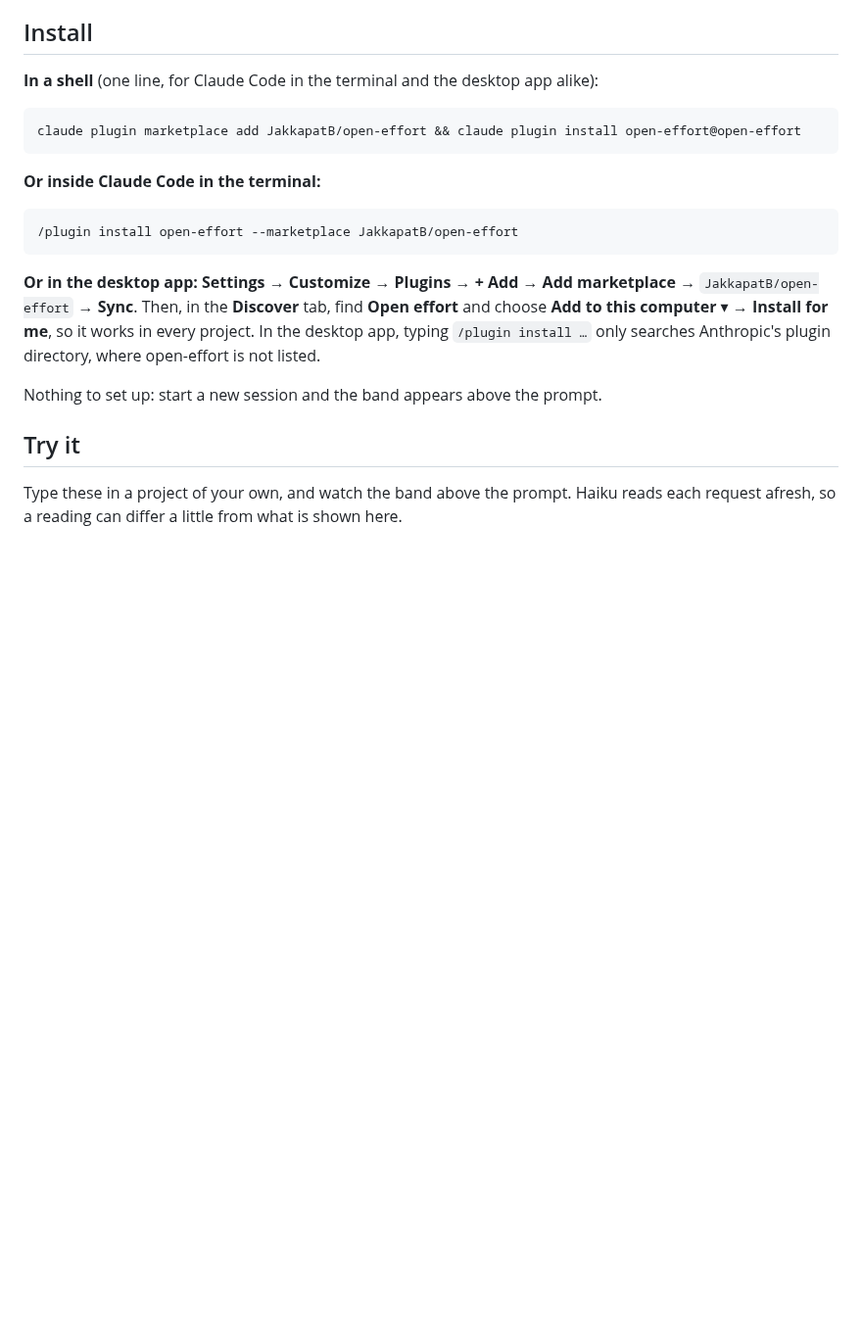
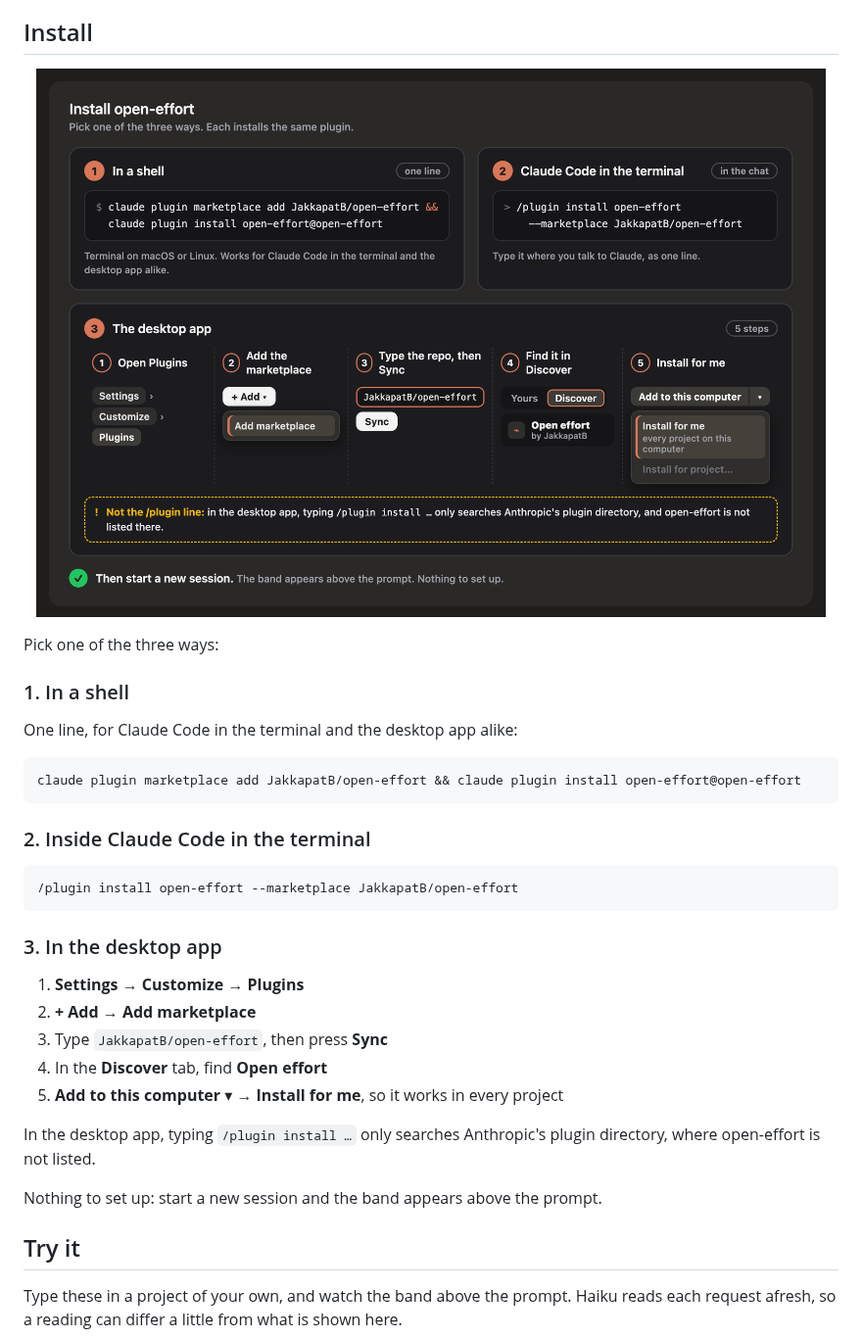
Before and after one commit to JakkapatB/open-effort, a Markdown page: README.md, the part around the change. Shown at 98% size. GitHub-like rendering; pictures changed too: docs/images/install-en.png (added); blank space fills up the shorter version.

````diff
--- a/README.md
+++ b/README.md
@@ -43,19 +43,35 @@ price.
 
 ## Install
 
-**In a shell** (one line, for Claude Code in the terminal and the desktop app alike):
+<p align="center">
+  <img src="https://raw.githubusercontent.com/JakkapatB/open-effort/main/docs/images/install-en.png" width="820" alt="Three ways to install: one shell command; the /plugin line in Claude Code in the terminal; or in the desktop app, Settings, Customize, Plugins, + Add, Add marketplace, type JakkapatB/open-effort, Sync, then in the Discover tab Add to this computer and Install for me">
+</p>
+
+Pick one of the three ways:
+
+### 1. In a shell
+
+One line, for Claude Code in the terminal and the desktop app alike:
 
 ```bash
 claude plugin marketplace add JakkapatB/open-effort && claude plugin install open-effort@open-effort
 ```
 
-**Or inside Claude Code in the terminal:**
+### 2. Inside Claude Code in the terminal
 
 ```
 /plugin install open-effort --marketplace JakkapatB/open-effort
 ```
 
-**Or in the desktop app:** **Settings** → **Customize** → **Plugins** → **+ Add** → **Add marketplace** → `JakkapatB/open-effort` → **Sync**. Then, in the **Discover** tab, find **Open effort** and choose **Add to this computer** ▾ → **Install for me**, so it works in every project. In the desktop app, typing `/plugin install …` only searches Anthropic's plugin directory, where open-effort is not listed.
+### 3. In the desktop app
+
+1. **Settings** → **Customize** → **Plugins**
+2. **+ Add** → **Add marketplace**
+3. Type `JakkapatB/open-effort`, then press **Sync**
+4. In the **Discover** tab, find **Open effort**
+5. **Add to this computer** ▾ → **Install for me**, so it works in every project
+
+In the desktop app, typing `/plugin install …` only searches Anthropic's plugin directory, where open-effort is not listed.
 
 Nothing to set up: start a new session and the band appears above the prompt.
 
````
Also changed, not shown: README.th.md (+19 -3 lines), docs/images/install-th.png (added).
